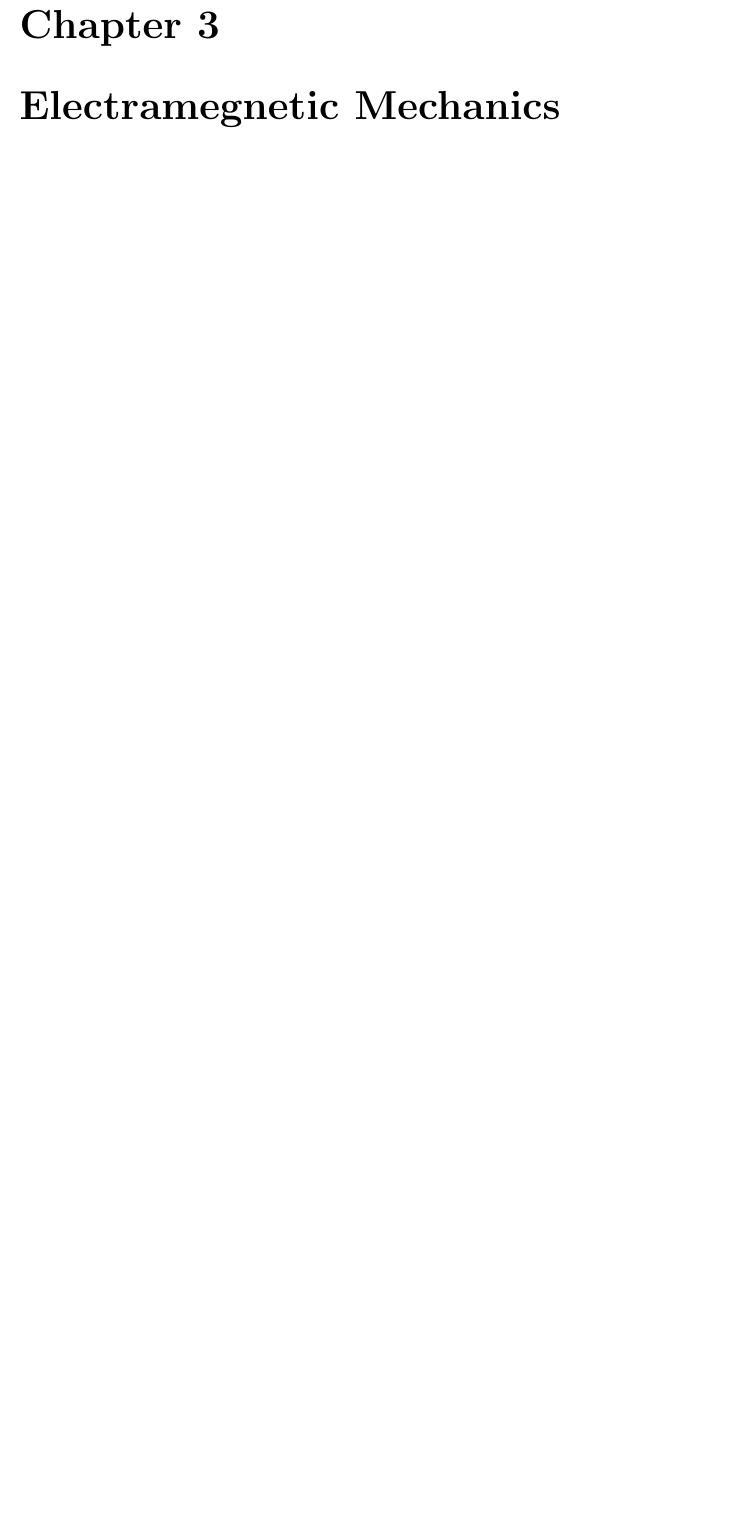
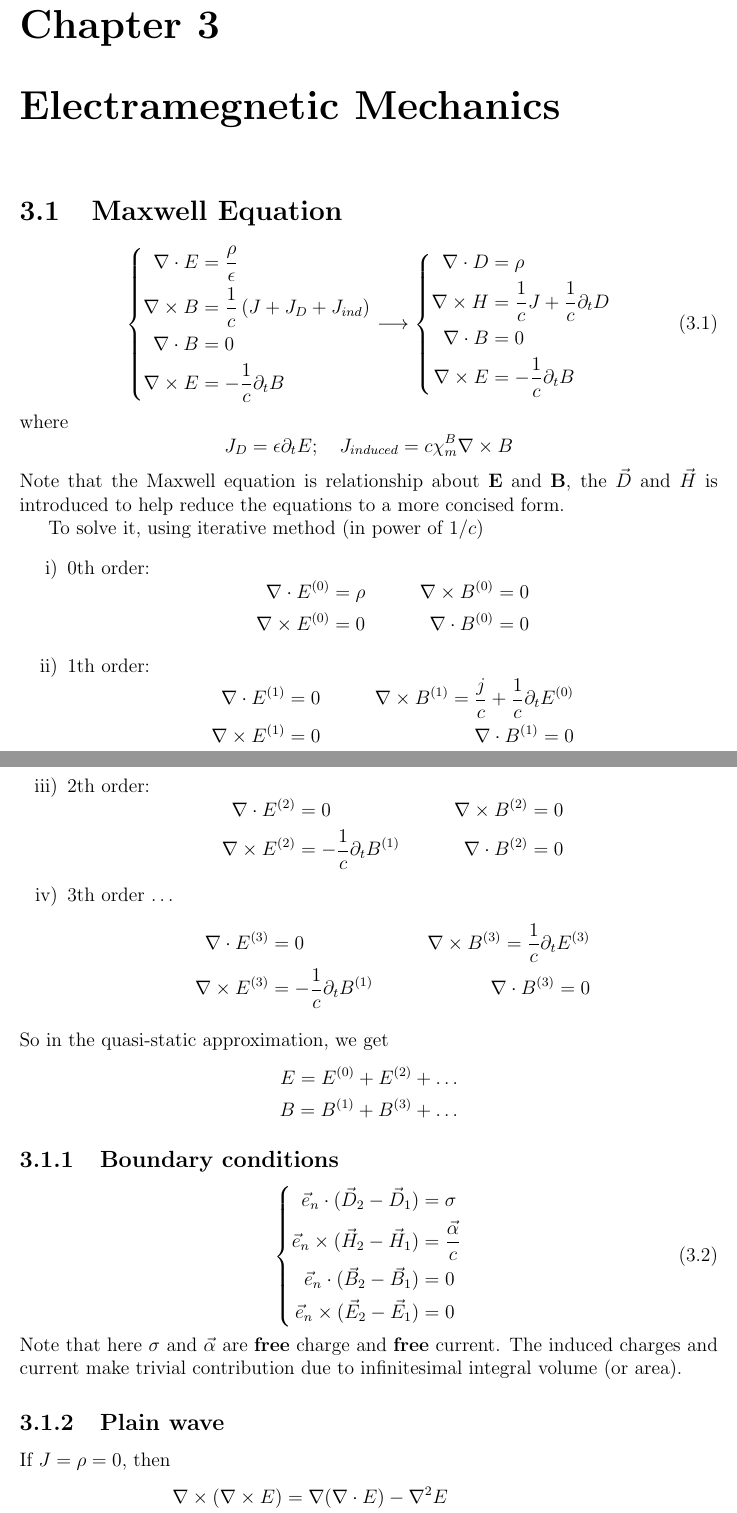
Before and after one commit to Gongzi-Zhang/Physics, a LaTeX thesis (main.tex, which reads EM.tex): part of page 6 of 23 before the commit and two parts of pages 8 and 9 of 27 after it, the two joined at a grey line, cut so that both start at the same text, the shorter picture padded with empty space. Compiled offline with pdfLaTeX.

Commit message:
Add some EM formulas

```diff
--- a/EM.tex
+++ b/EM.tex
@@ -1 +1,91 @@
 \chapter{Electramegnetic Mechanics}
+
+\section{Maxwell Equation}
+\begin{equation}
+    \label{eqn:Maxwell}
+    \left\{
+    \begin{aligned}
+	\nabla\cdot{E} &= \frac{\rho}{\epsilon}	\\
+	\nabla\times{B} &= \frac{1}{c}\left( J + J_D + J_{ind}\right)	\\
+	\nabla\cdot{B} &= 0  \\
+	\nabla\times{E} &= -\frac{1}{c}\partial_{t}B	\\
+    \end{aligned}
+    \right.
+    \longrightarrow
+    \left\{
+    \begin{aligned}
+	\nabla\cdot{D} &= \rho	\\
+	\nabla\times{H} &= \frac{1}{c}J +\frac{1}{c}\partial_{t}D    \\
+	\nabla\cdot{B} &= 0  \\
+	\nabla\times{E} &= -\frac{1}{c}\partial_{t}B	\\
+    \end{aligned}
+    \right.
+\end{equation}
+where
+\[
+    J_D = \epsilon\partial_{t}E; \quad J_{induced} = c\chi_m^B\nabla\times{B}
+    \]
+Note that the Maxwell equation is relationship about $\mathbf{E}$ and
+$\mathbf{B}$, the $\vec{D}$ and $\vec{H}$ is introduced to help reduce the
+equations to a more concised form.
+
+To solve it, using iterative method (in power of $1/c$)
+\begin{enumerate}[label=\roman*)]
+\item 0th order:
+\[
+    \begin{aligned}
+	\nabla\cdot{E^{(0)}} &= \rho	\qquad	&\nabla\times{B^{(0)}} = 0 \\
+	\nabla\times{E^{(0)}} &= 0	\qquad	&\nabla\cdot{B^{(0)}}  = 0 \\
+    \end{aligned}
+\]
+\item 1th order:
+\[
+    \begin{aligned}
+	\nabla\cdot{E^{(1)}} &= 0	\qquad	&\nabla\times{B^{(1)}} = \frac{j}{c} + \frac{1}{c}\partial_{t}E^{(0)}	\\
+	\nabla\times{E^{(1)}} &= 0	\qquad	&\nabla\cdot{B^{(1)}}  = 0 \\
+    \end{aligned}
+\]
+\item 2th order:
+\[
+    \begin{aligned}
+	\nabla\cdot{E^{(2)}} &= 0	\qquad	&\nabla\times{B^{(2)}} = 0 \\
+	\nabla\times{E^{(2)}} &= -\frac{1}{c}\partial_{t}B^{(1)}
+	\qquad	&\nabla\cdot{B^{(2)}}  = 0 \\
+    \end{aligned}
+\]
+\item 3th order \dots
+\[
+    \begin{aligned}
+	\nabla\cdot{E^{(3)}} &= 0	\qquad	&\nabla\times{B^{(3)}} = \frac{1}{c}\partial_{t}E^{(3)} \\
+	\nabla\times{E^{(3)}} &= -\frac{1}{c}\partial_{t}B^{(1)}
+	\qquad	&\nabla\cdot{B^{(3)}}  = 0 \\
+    \end{aligned}
+\]
+\end{enumerate}
+So in the quasi-static approximation, we get
+\[
+    \begin{aligned}
+    E = E^{(0)} + E^{(2)} + \dots   \\
+    B = B^{(1)} + B^{(3)} + \dots   \\
+    \end{aligned}
+    \]
+
+\subsection{Boundary conditions}
+\begin{equation}
+    \left\{
+	\begin{aligned}
+	    \vec{e}_n \cdot (\vec{D}_2 - \vec{D}_1) &= \sigma    \\
+	    \vec{e}_n \times (\vec{H}_2 - \vec{H}_1) &= \frac{\vec{\alpha}}{c}    \\
+	    \vec{e}_n \cdot (\vec{B}_2 - \vec{B}_1) &= 0	\\
+	    \vec{e}_n \times (\vec{E}_2 - \vec{E}_1) &= 0    \\
+	\end{aligned}
+	\right.
+\end{equation}
+Note that here $\sigma$ and $\vec{\alpha}$ are \textbf{free} charge and
+\textbf{free} current. The induced charges and current make trivial
+contribution due to infinitesimal integral volume (or area).
+\subsection{Plain wave}
+If $J = \rho = 0$, then
+\[
+    \begin{aligned}
+    \nabla\times(\nabla\times{E}) &= \nabla(\nabla\cdot{E}) - \nabla^{2}E \\
```
Also changed, not shown: QFT.tex (+17 -3 lines), math.tex (+42 -0 lines), terminology.tex (+4 -0 lines), main.pdf, EM.tex (50 more changed lines).
